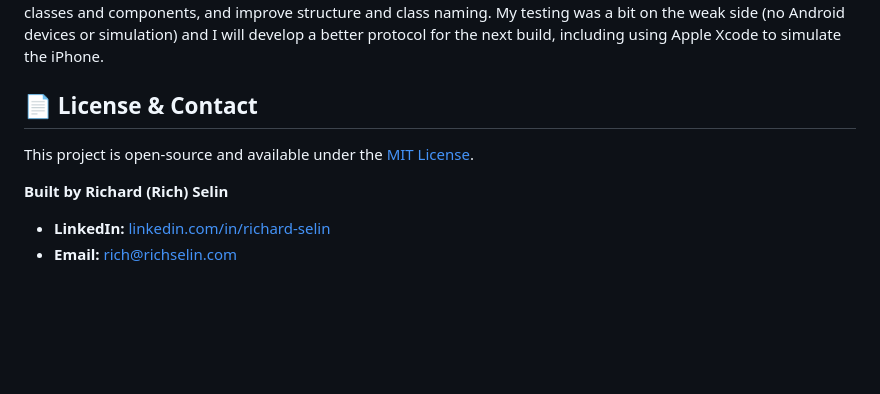
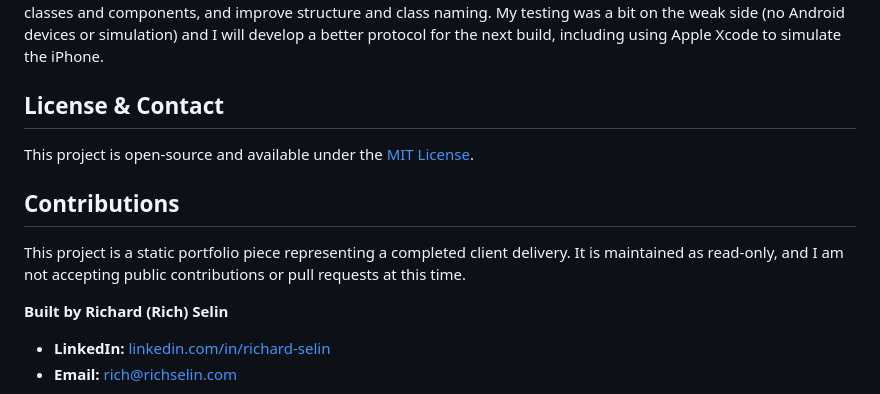
Before and after one commit to richselin/Site, a Markdown page: README.md, the part around the change. GitHub-like rendering; blank space fills up the shorter version.

Commit message:
Update README with contributions and formatting changes
Added contributions section to README and improved formatting.

```diff
--- a/README.md
+++ b/README.md
@@ -44,9 +44,13 @@ As a graphic web designer, I designed the visual elements for the website in add
 ## Project Takeaways & Growth
 This was my first website. I am happy with the result. I learned a lot and already see areas for improvement. I am very pleased with the visuals, especially the typography, and the smooth responsiveness I achieved through both fluid typography and setting my breakpoints individually based on where the layout or image crop failed (as opposed to setting 3-5 fixed breakpoints and trying to force the layout to the breakpoint). However, Illustrator was inefficient for mockups and did not provide any added value when it came to coding; I will learn and use Figma next time. In the CSS, I want to develop a better philosophy for separating or organizing concerns, find a good balance between utility classes and components, and improve structure and class naming. My testing was a bit on the weak side (no Android devices or simulation) and I will develop a better protocol for the next build, including using Apple Xcode to simulate the iPhone.
 
-## 📄 License & Contact
+## License & Contact
 
 This project is open-source and available under the [MIT License](LICENSE).
+
+## Contributions
+
+This project is a static portfolio piece representing a completed client delivery. It is maintained as read-only, and I am not accepting public contributions or pull requests at this time.
 
 **Built by Richard (Rich) Selin**
 * **LinkedIn:** [linkedin.com/in/richard-selin](https://linkedin.com/in/richard-selin)
```
